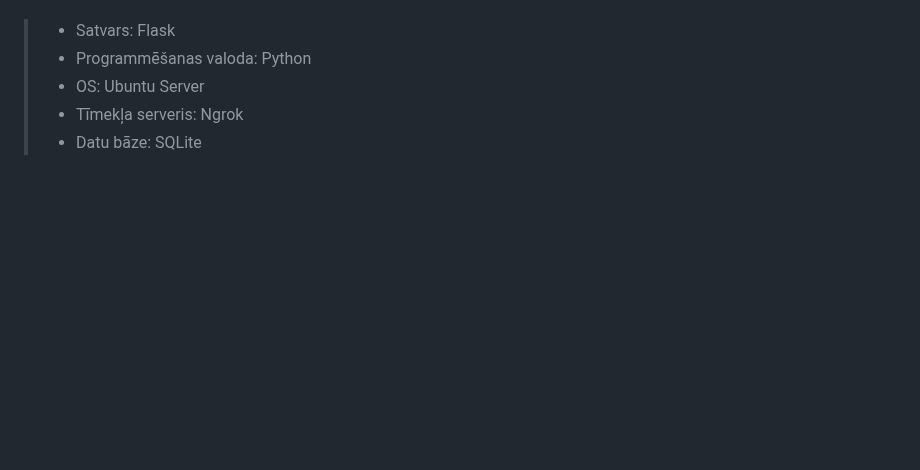
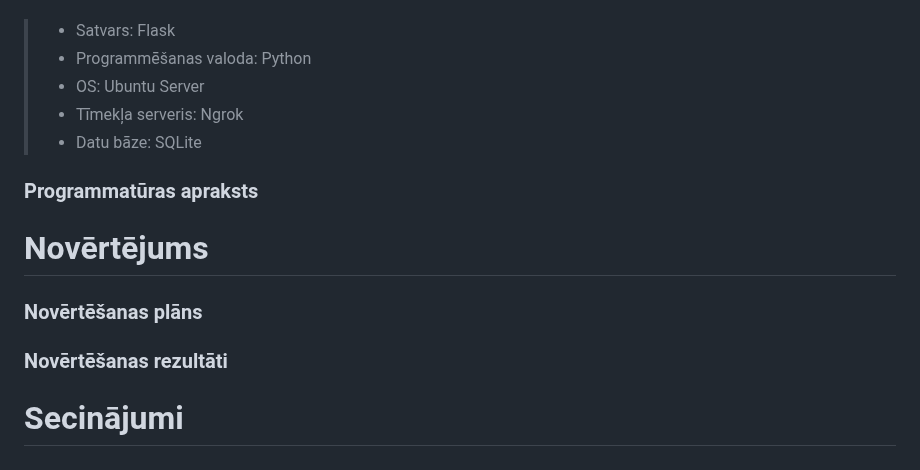
Before and after one commit to Warlexfox/Product_delivery_routing, a Markdown page: Projektēšanas pārskats.md, the part around the change. GitHub-like rendering; blank space fills up the shorter version.

```diff
--- a/Projektēšanas pārskats.md
+++ b/Projektēšanas pārskats.md
@@ -57,3 +57,13 @@
 > - OS: Ubuntu Server <br>
 > - Tīmekļa serveris: Ngrok <br>
 > - Datu bāze: SQLite <br>
+
+### Programmatūras apraksts
+
+# Novērtējums
+
+### Novērtēšanas plāns
+
+### Novērtēšanas rezultāti
+
+# Secinājumi
```
